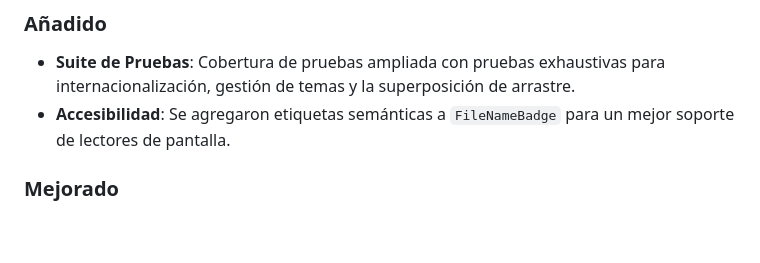
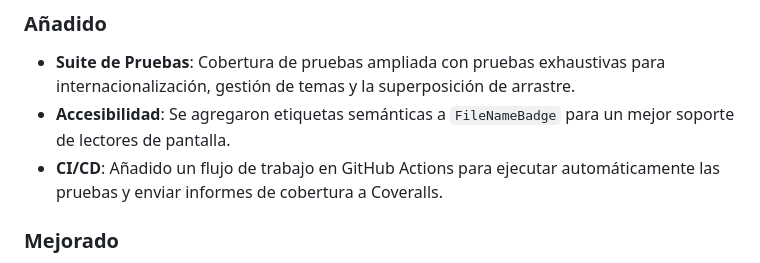
Before and after one commit to victorcmarinho/EasierDrop, a Markdown page: CHANGELOG_es.md, the part around the change. Drawn GitHub-style; blank space fills up the shorter version.

Commit message:
docs: add test workflow, coverage badges, and update changelogs

```diff
--- a/CHANGELOG_es.md
+++ b/CHANGELOG_es.md
@@ -10,6 +10,7 @@ y este proyecto se adhiere a [Semantic Versioning](https://semver.org/spec/v2.0.
 ### Añadido
 - **Suite de Pruebas**: Cobertura de pruebas ampliada con pruebas exhaustivas para internacionalización, gestión de temas y la superposición de arrastre.
 - **Accesibilidad**: Se agregaron etiquetas semánticas a `FileNameBadge` para un mejor soporte de lectores de pantalla.
+- **CI/CD**: Añadido un flujo de trabajo en GitHub Actions para ejecutar automáticamente las pruebas y enviar informes de cobertura a Coveralls.
 
 ### Mejorado
 - **Transiciones de Marquee**: Se mejoró la estabilidad y confiabilidad de las animaciones de `MarqueeText`, especialmente durante actualizaciones rápidas de texto y en entornos de prueba.
```
Also changed, not shown: CHANGELOG.md (+1 -0 lines), CHANGELOG_pt.md (+1 -0 lines).
